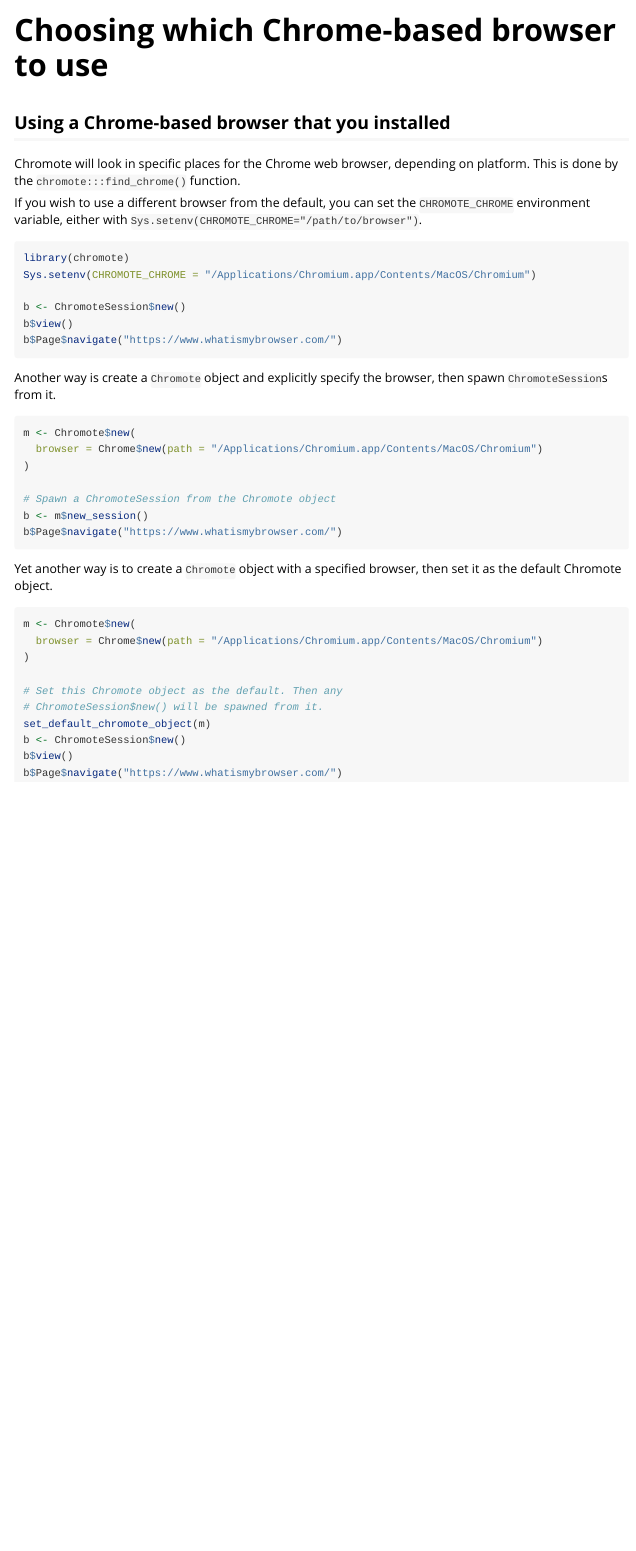
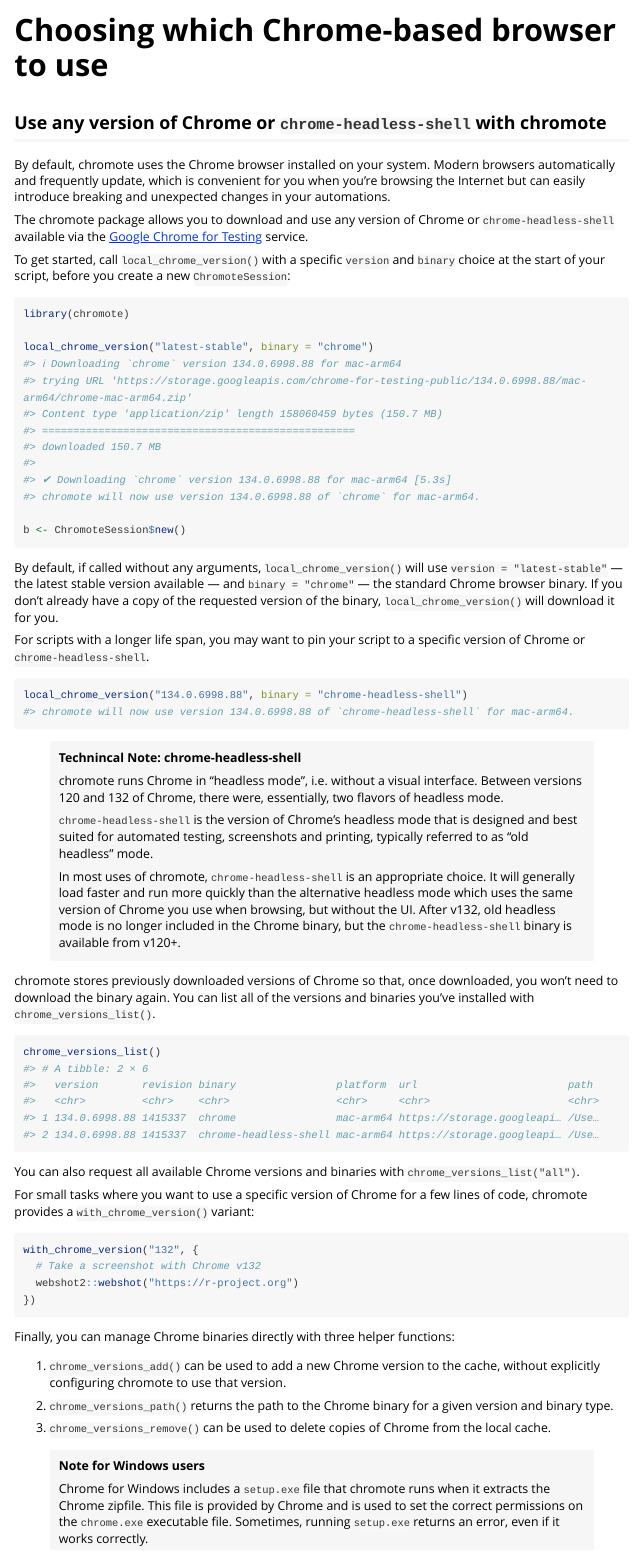
Before and after one commit to rstudio/chromote, an R Markdown document (vignettes/which-chrome.Rmd): the page in a window 1100 px wide, from its top. Rendered offline with R 4.5, knitr and Pandoc, with nearby package versions; long lines of code are wrapped.

Commit message:
docs: Add section on managing chrome version with chromote

````diff
--- a/vignettes/which-chrome.Rmd
+++ b/vignettes/which-chrome.Rmd
@@ -17,3 +17,86 @@
   comment = "#>"
 )
 ```
+
+## Use any version of Chrome or `chrome-headless-shell` with chromote
+
+By default, chromote uses the Chrome browser installed on your system.
+Modern browsers automatically and frequently update, which is convenient for you when you're browsing the Internet but can easily introduce breaking and unexpected changes in your automations.
+
+The chromote package allows you to download and use any version of Chrome or `chrome-headless-shell` available via the [Google Chrome for Testing](https://googlechromelabs.github.io/chrome-for-testing/) service.
+
+To get started, call `local_chrome_version()` with a specific `version` and `binary` choice at the start of your script, before you create a new `ChromoteSession`:
+
+```r
+library(chromote)
+
+local_chrome_version("latest-stable", binary = "chrome")
+#> ℹ Downloading `chrome` version 134.0.6998.88 for mac-arm64
+#> trying URL 'https://storage.googleapis.com/chrome-for-testing-public/134.0.6998.88/mac-arm64/chrome-mac-arm64.zip'
+#> Content type 'application/zip' length 158060459 bytes (150.7 MB)
+#> ==================================================
+#> downloaded 150.7 MB
+#>
+#> ✔ Downloading `chrome` version 134.0.6998.88 for mac-arm64 [5.3s]
+#> chromote will now use version 134.0.6998.88 of `chrome` for mac-arm64.
+
+b <- ChromoteSession$new()
+```
+
+By default, if called without any arguments, `local_chrome_version()` will use `version = "latest-stable"` — the latest stable version available — and `binary = "chrome"` — the standard Chrome browser binary.
+If you don't already have a copy of the requested version of the binary, `local_chrome_version()` will download it for you.
+
+For scripts with a longer life span, you may want to pin your script to a specific version of Chrome or `chrome-headless-shell`.
+
+```r
+local_chrome_version("134.0.6998.88", binary = "chrome-headless-shell")
+#> chromote will now use version 134.0.6998.88 of `chrome-headless-shell` for mac-arm64.
+```
+
+> **Technincal Note: chrome-headless-shell**
+>
+> chromote runs Chrome in "headless mode", i.e. without a visual interface.
+> Between versions 120 and 132 of Chrome, there were, essentially, two flavors of headless mode.
+>
+> `chrome-headless-shell` is the version of Chrome's headless mode that is designed and best suited for automated testing, screenshots and printing, typically referred to as "old headless" mode.
+>
+> In most uses of chromote, `chrome-headless-shell` is an appropriate choice.
+> It will generally load faster and run more quickly than the alternative headless mode which uses the same version of Chrome you use when browsing, but without the UI.
+> After v132, old headless mode is no longer included in the Chrome binary, but the `chrome-headless-shell` binary is available from v120+.
+
+chromote stores previously downloaded versions of Chrome so that, once downloaded, you won't need to download the binary again.
+You can list all of the versions and binaries you've installed with `chrome_versions_list()`.
+
+```r
+chrome_versions_list()
+#> # A tibble: 2 × 6
+#>   version       revision binary                platform  url                        path
+#>   <chr>         <chr>    <chr>                 <chr>     <chr>                      <chr>
+#> 1 134.0.6998.88 1415337  chrome                mac-arm64 https://storage.googleapi… /Use…
+#> 2 134.0.6998.88 1415337  chrome-headless-shell mac-arm64 https://storage.googleapi… /Use…
+```
+
+You can also request all available Chrome versions and binaries with `chrome_versions_list("all")`.
+
+For small tasks where you want to use a specific version of Chrome for a few lines of code, chromote provides a `with_chrome_version()` variant:
+
+```r
+with_chrome_version("132", {
+  # Take a screenshot with Chrome v132
+  webshot2::webshot("https://r-project.org")
+})
+```
+
+Finally, you can manage Chrome binaries directly with three helper functions:
+
+1. `chrome_versions_add()` can be used to add a new Chrome version to the cache, without explicitly configuring chromote to use that version.
+
+2. `chrome_versions_path()` returns the path to the Chrome binary for a given version and binary type.
+
+3. `chrome_versions_remove()` can be used to delete copies of Chrome from the local cache.
+
+> **Note for Windows users**
+>
+> Chrome for Windows includes a `setup.exe` file that chromote runs when it extracts the Chrome zipfile.
+> This file is provided by Chrome and is used to set the correct permissions on the `chrome.exe` executable file.
+> Sometimes, running `setup.exe` returns an error, even if it works correctly.
````
Also changed, not shown: vignettes/which-chrome.Rmd (7 more changed lines).
